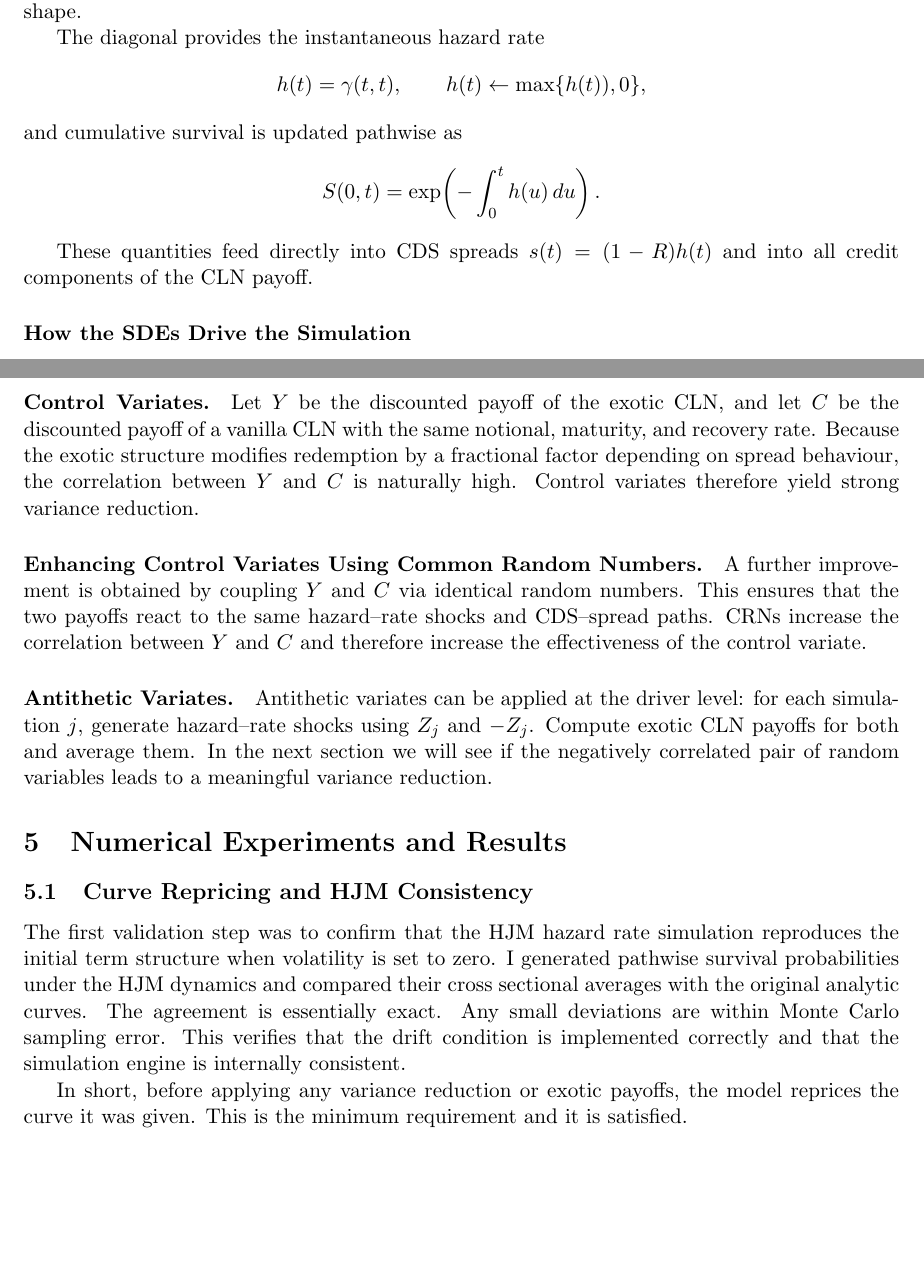
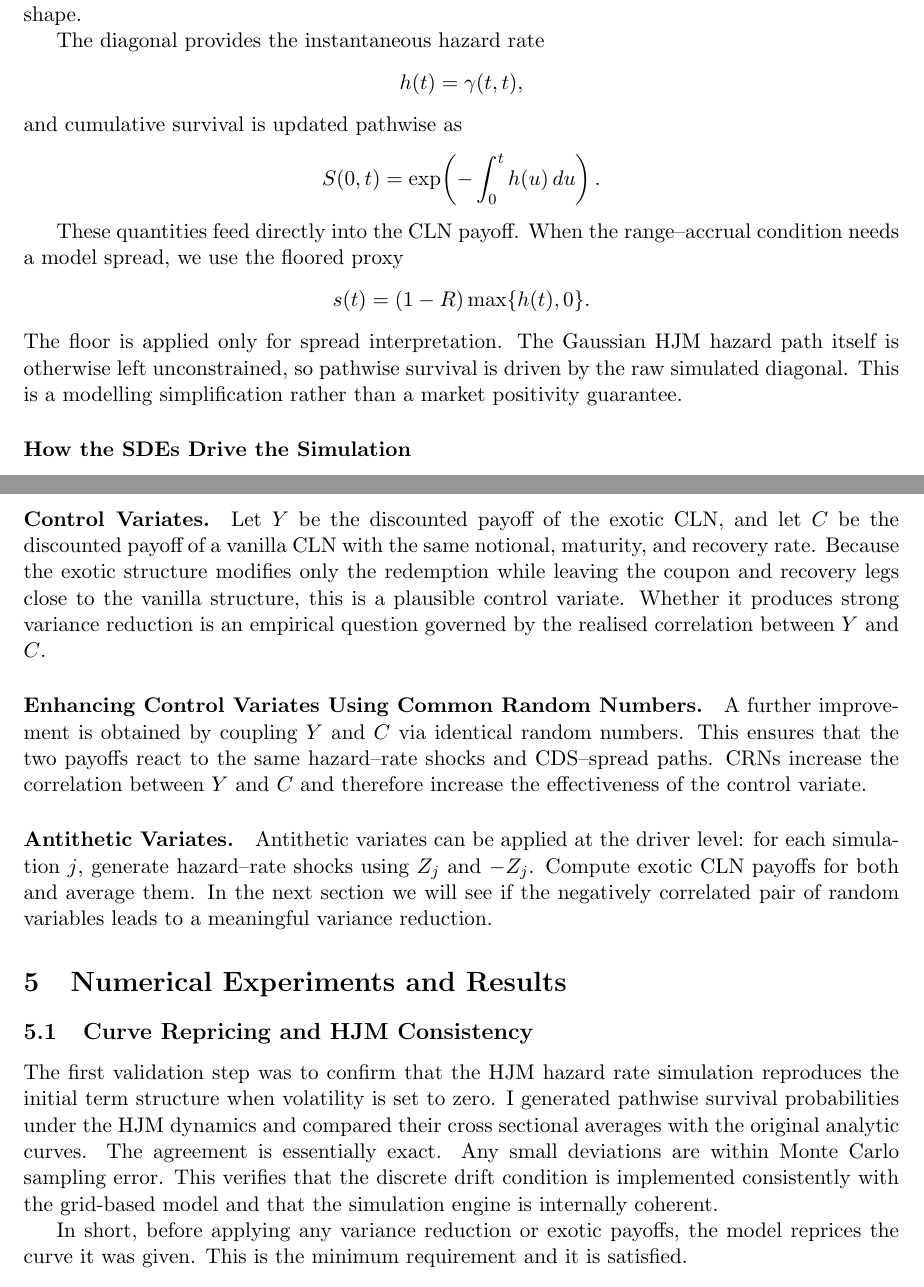
Before and after one commit to tomiadewusi/credit-hjm, a LaTeX paper (docs/main.tex, which reads docs/sections/credit-model-setup-body.tex, docs/sections/numerical-experiments-and-results-body.tex, docs/sections/variance-reduction.tex): two parts of pages 9 and 18 of 21, joined at a grey line, cut so that both start at the same text, the shorter picture padded with empty space. Compiled offline with pdfLaTeX.

Commit message:
Clarify model assumptions and validation claims

```diff
--- a/docs/sections/credit-model-setup-body.tex
+++ b/docs/sections/credit-model-setup-body.tex
@@ -391,16 +391,21 @@ its marginal shape.
 The diagonal provides the instantaneous hazard rate
 \[
 h(t) = \gamma(t,t),
-\qquad
-h(t) \leftarrow \max\{h(t)),0\},
 \]
 and cumulative survival is updated pathwise as
 \[
 S(0,t) = \exp\!\left(-\int_0^t h(u)\,du\right).
 \]
 
-These quantities feed directly into CDS spreads $s(t) = (1 - R)h(t)$ and into all
-credit components of the CLN payoff.
+These quantities feed directly into the CLN payoff. When the range--accrual
+condition needs a model spread, we use the floored proxy
+\[
+s(t) = (1 - R)\max\{h(t),0\}.
+\]
+The floor is applied only for spread interpretation. The Gaussian HJM hazard path
+itself is otherwise left unconstrained, so pathwise survival is driven by the raw
+simulated diagonal. This is a modelling simplification rather than a market
+positivity guarantee.
 
 \subsubsection*{How the SDEs Drive the Simulation}
 
--- a/docs/sections/numerical-experiments-and-results-body.tex
+++ b/docs/sections/numerical-experiments-and-results-body.tex
@@ -2,7 +2,7 @@
 
 \subsection{Curve Repricing and HJM Consistency}
 
-The first validation step was to confirm that the HJM hazard rate simulation reproduces the initial term structure when volatility is set to zero. I generated pathwise survival probabilities under the HJM dynamics and compared their cross sectional averages with the original analytic curves. The agreement is essentially exact. Any small deviations are within Monte Carlo sampling error. This verifies that the drift condition is implemented correctly and that the simulation engine is internally consistent.
+The first validation step was to confirm that the HJM hazard rate simulation reproduces the initial term structure when volatility is set to zero. I generated pathwise survival probabilities under the HJM dynamics and compared their cross sectional averages with the original analytic curves. The agreement is essentially exact. Any small deviations are within Monte Carlo sampling error. This verifies that the discrete drift condition is implemented consistently with the grid-based model and that the simulation engine is internally coherent.
 
 In short, before applying any variance reduction or exotic payoffs, the model reprices the curve it was given. This is the minimum requirement and it is satisfied.
 
--- a/docs/sections/variance-reduction.tex
+++ b/docs/sections/variance-reduction.tex
@@ -198,9 +199,10 @@ $[L,U]$ over the coupon observation dates.
 \paragraph{Control Variates.}
 Let $Y$ be the discounted payoff of the exotic CLN, and let $C$ be the
 discounted payoff of a vanilla CLN with the same notional, maturity, and
-recovery rate. Because the exotic structure modifies redemption by a fractional
-factor depending on spread behaviour, the correlation between $Y$ and $C$ is
-naturally high. Control variates therefore yield strong variance reduction.
+recovery rate. Because the exotic structure modifies only the redemption while
+leaving the coupon and recovery legs close to the vanilla structure, this is a
+plausible control variate. Whether it produces strong variance reduction is an
+empirical question governed by the realised correlation between $Y$ and $C$.
 
 \paragraph{Enhancing Control Variates Using Common Random Numbers.}
 A further improvement is obtained by coupling $Y$ and $C$ via identical random
```
Also changed, not shown: code/simulate_paths.py (+6 -2 lines), docs/sections/numerical-experiments-and-results-body.tex (4 more changed lines), docs/sections/variance-reduction.tex (5 more changed lines).
